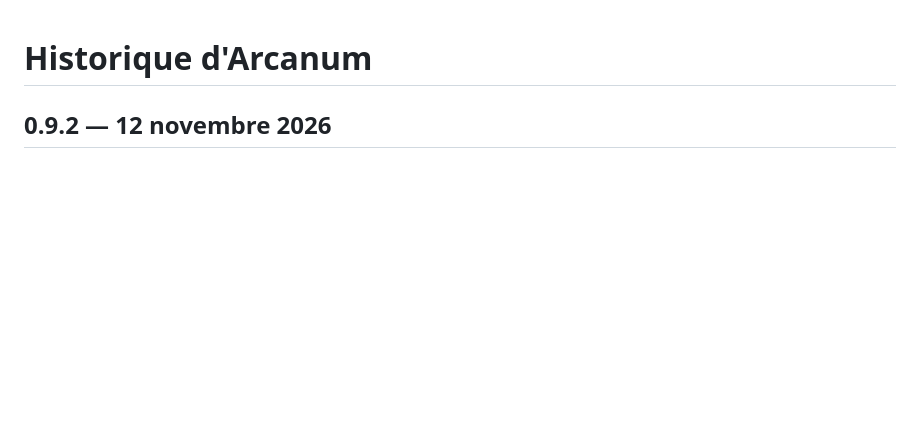
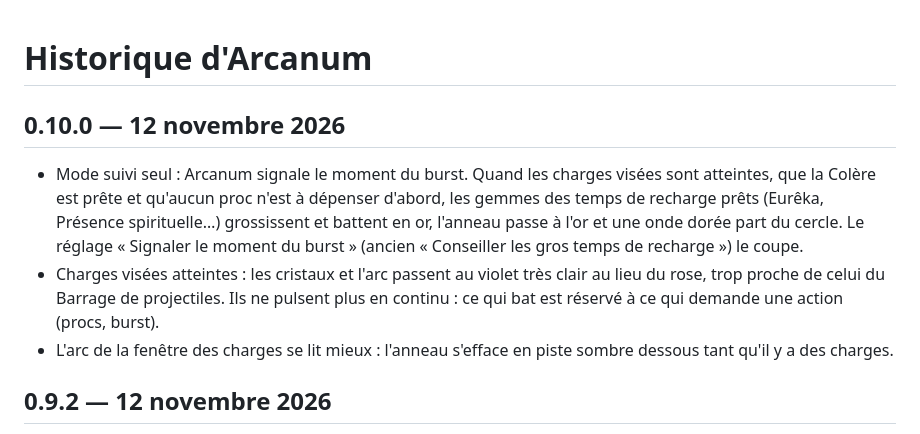
Before and after one commit to NansMM/Arcanum, a Markdown page: CHANGELOG.md, the part around the change. Drawn GitHub-style; blank space fills up the shorter version.

```diff
--- a/CHANGELOG.md
+++ b/CHANGELOG.md
@@ -1,4 +1,10 @@
 # Historique d'Arcanum
+
+## 0.10.0 — 12 novembre 2026
+
+- Mode suivi seul : Arcanum signale le moment du burst. Quand les charges visées sont atteintes, que la Colère est prête et qu'aucun proc n'est à dépenser d'abord, les gemmes des temps de recharge prêts (Eurêka, Présence spirituelle…) grossissent et battent en or, l'anneau passe à l'or et une onde dorée part du cercle. Le réglage « Signaler le moment du burst » (ancien « Conseiller les gros temps de recharge ») le coupe.
+- Charges visées atteintes : les cristaux et l'arc passent au violet très clair au lieu du rose, trop proche de celui du Barrage de projectiles. Ils ne pulsent plus en continu : ce qui bat est réservé à ce qui demande une action (procs, burst).
+- L'arc de la fenêtre des charges se lit mieux : l'anneau s'efface en piste sombre dessous tant qu'il y a des charges.
 
 ## 0.9.2 — 12 novembre 2026
 
```
Also changed, not shown: README.md (+5 -3 lines), docs/apercu.png, 8 other files.
